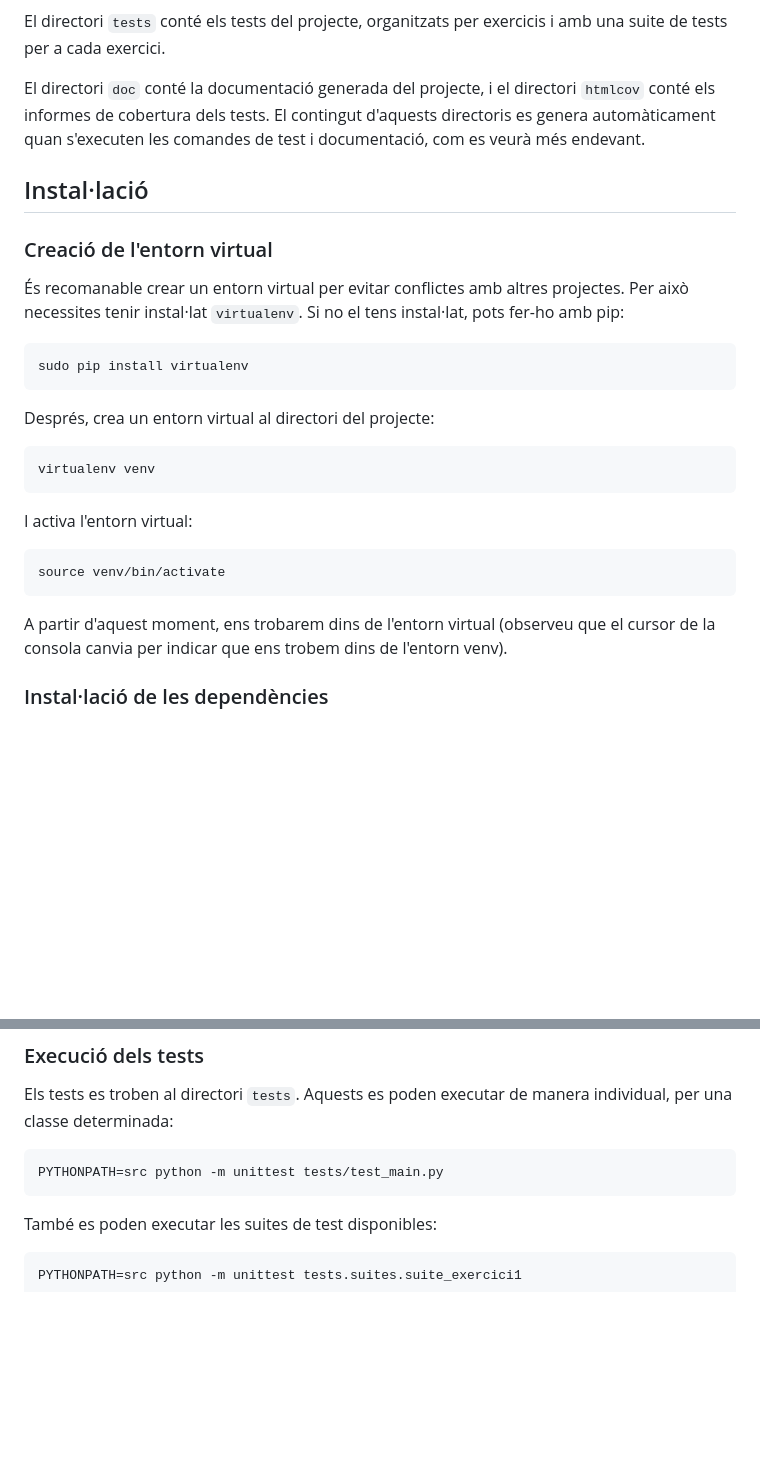
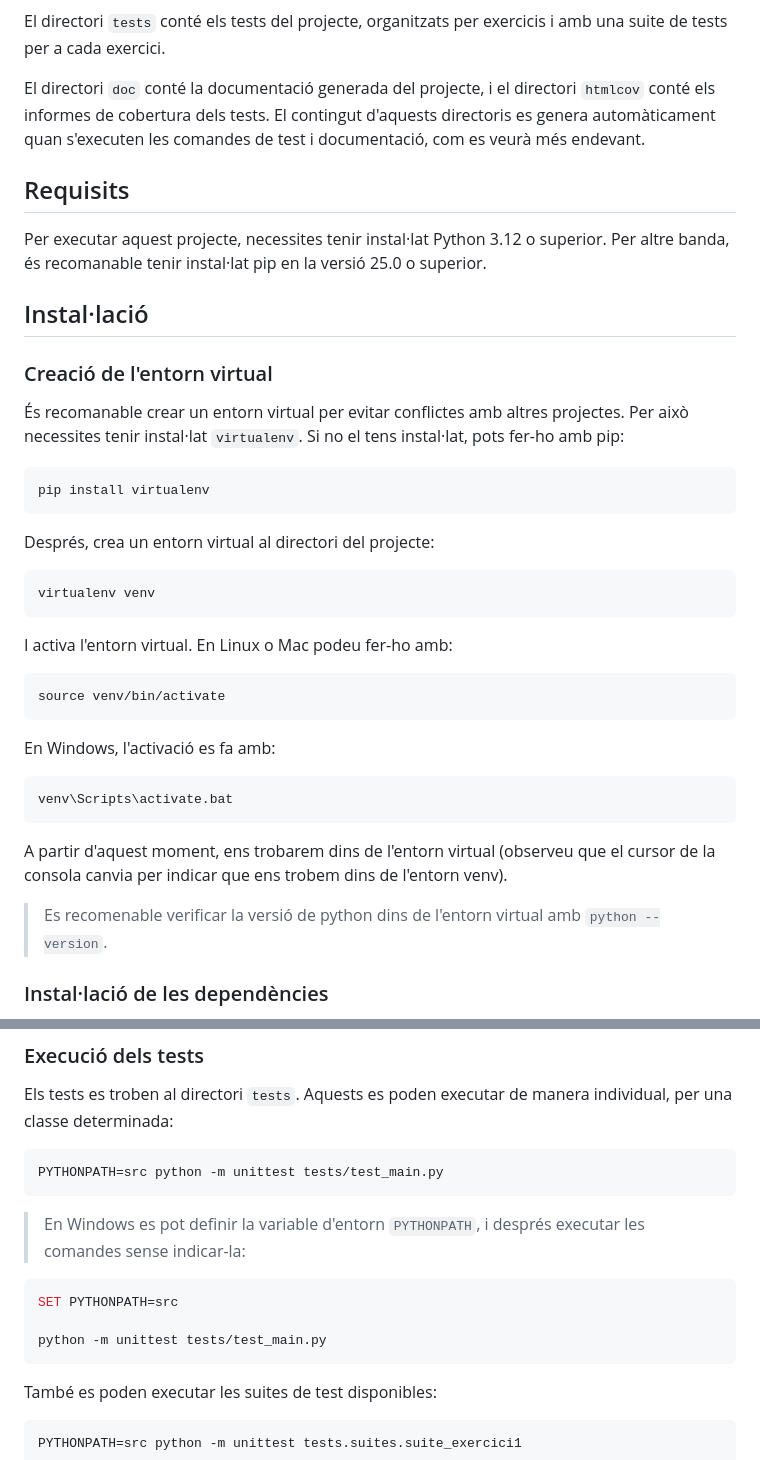
Before and after one commit to mestevez/uoc-pcd-pac4-embassaments, a Markdown page: README.md, 2 parts joined by grey strips. Rendered like a GitHub page; blank space fills up the shorter version.

Commit message:
Actualitzar README

````diff
--- a/README.md
+++ b/README.md
@@ -31,23 +31,35 @@ El directori `tests` conté els tests del projecte, organitzats per exercicis i
 
 El directori `doc` conté la documentació generada del projecte, i el directori `htmlcov` conté els informes de cobertura dels tests. El contingut d'aquests directoris es genera automàticament quan s'executen les comandes de test i documentació, com es veurà més endevant.
 
+## Requisits
+Per executar aquest projecte, necessites tenir instal·lat Python 3.12 o superior.
+Per altre banda, és recomanable tenir instal·lat pip en la versió 25.0 o superior.
+
 ## Instal·lació
 
 ### Creació de l'entorn virtual
 És recomanable crear un entorn virtual per evitar conflictes amb altres projectes.
 Per això necessites tenir instal·lat `virtualenv`. Si no el tens instal·lat, pots fer-ho amb pip:
 ```bash
-sudo pip install virtualenv
+pip install virtualenv
 ```
 Després, crea un entorn virtual al directori del projecte:
 ```bash
 virtualenv venv
 ```
-I activa l'entorn virtual:
+I activa l'entorn virtual. En Linux o Mac podeu fer-ho amb:
 ```bash
 source venv/bin/activate
 ```
+
+En Windows, l'activació es fa amb:
+```bash
+venv\Scripts\activate.bat
+```
+
 A partir d'aquest moment, ens trobarem dins de l'entorn virtual (observeu que el cursor de la consola canvia per indicar que ens trobem dins de l'entorn venv).
+
+> Es recomenable verificar la versió de python dins de l'entorn virtual amb `python --version`.
 
 ### Instal·lació de les dependències
 Instal·la les dependències del projecte amb pip.
@@ -76,6 +88,13 @@ Els tests es troben al directori `tests`.
 Aquests es poden executar de manera individual, per una classe determinada:
 ```bash
 PYTHONPATH=src python -m unittest tests/test_main.py
+```
+
+> En Windows es pot definir la variable d'entorn `PYTHONPATH`, i després executar les comandes sense indicar-la:
+```bash
+SET PYTHONPATH=src
+
+python -m unittest tests/test_main.py
 ```
 
 També es poden executar les suites de test disponibles:
````
